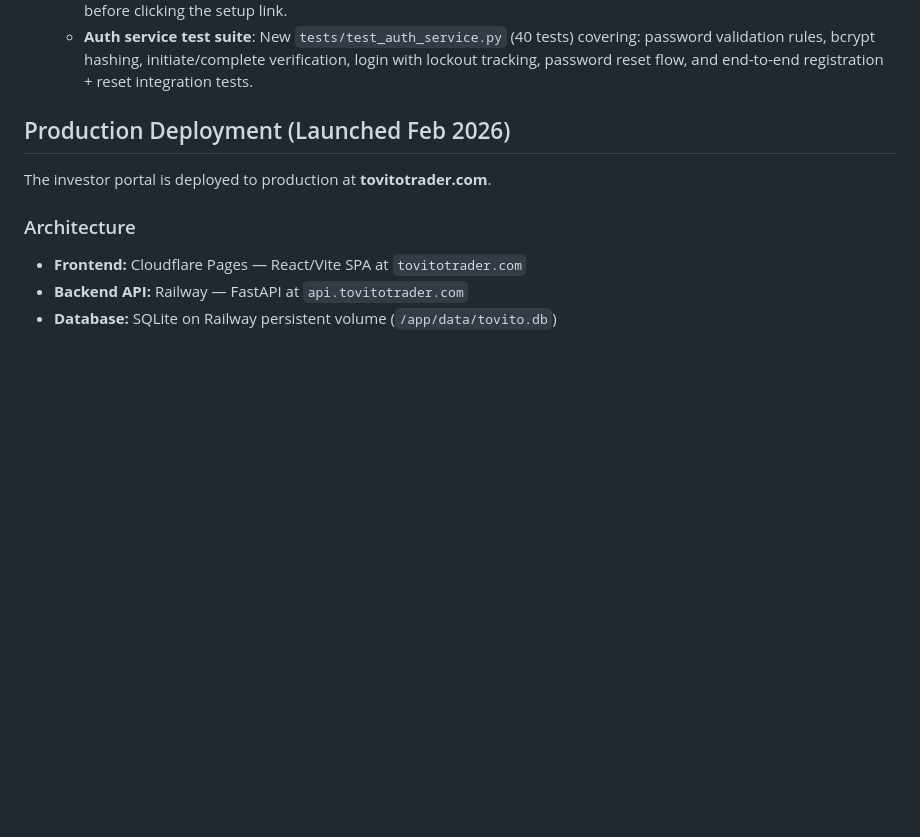
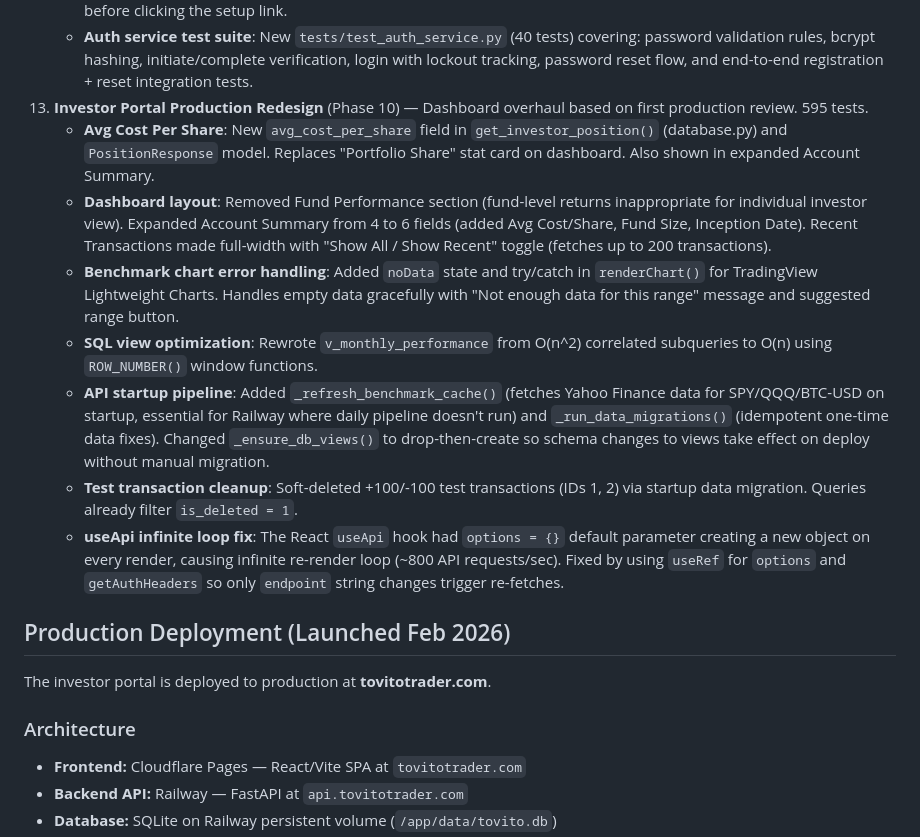
Before and after one commit to davidlang32/tovito-trader, a Markdown page: CLAUDE.md, the part around one of its changes. Drawn GitHub-style; blank space fills up the shorter version.

```diff
--- a/CLAUDE.md
+++ b/CLAUDE.md
@@ -209,6 +209,14 @@ The fund migrated from Tradier to TastyTrade in early 2026. Architecture uses a
     - **Configurable portal URL**: New `PORTAL_BASE_URL` setting in API config (default: `http://localhost:3000`). Verification and reset email links use this instead of hardcoded localhost. Env var: `PORTAL_BASE_URL`.
     - **Improved verification email**: Added password requirements to the email body so investors know what to prepare before clicking the setup link.
     - **Auth service test suite**: New `tests/test_auth_service.py` (40 tests) covering: password validation rules, bcrypt hashing, initiate/complete verification, login with lockout tracking, password reset flow, and end-to-end registration + reset integration tests.
+13. **Investor Portal Production Redesign** (Phase 10) — Dashboard overhaul based on first production review. 595 tests.
+    - **Avg Cost Per Share**: New `avg_cost_per_share` field in `get_investor_position()` (database.py) and `PositionResponse` model. Replaces "Portfolio Share" stat card on dashboard. Also shown in expanded Account Summary.
+    - **Dashboard layout**: Removed Fund Performance section (fund-level returns inappropriate for individual investor view). Expanded Account Summary from 4 to 6 fields (added Avg Cost/Share, Fund Size, Inception Date). Recent Transactions made full-width with "Show All / Show Recent" toggle (fetches up to 200 transactions).
+    - **Benchmark chart error handling**: Added `noData` state and try/catch in `renderChart()` for TradingView Lightweight Charts. Handles empty data gracefully with "Not enough data for this range" message and suggested range button.
+    - **SQL view optimization**: Rewrote `v_monthly_performance` from O(n^2) correlated subqueries to O(n) using `ROW_NUMBER()` window functions.
+    - **API startup pipeline**: Added `_refresh_benchmark_cache()` (fetches Yahoo Finance data for SPY/QQQ/BTC-USD on startup, essential for Railway where daily pipeline doesn't run) and `_run_data_migrations()` (idempotent one-time data fixes). Changed `_ensure_db_views()` to drop-then-create so schema changes to views take effect on deploy without manual migration.
+    - **Test transaction cleanup**: Soft-deleted +100/-100 test transactions (IDs 1, 2) via startup data migration. Queries already filter `is_deleted = 1`.
+    - **useApi infinite loop fix**: The React `useApi` hook had `options = {}` default parameter creating a new object on every render, causing infinite re-render loop (~800 API requests/sec). Fixed by using `useRef` for `options` and `getAuthHeaders` so only `endpoint` string changes trigger re-fetches.
 
 ## Production Deployment (Launched Feb 2026)
 
```
Also changed, not shown: other parts of CLAUDE.md (+30 -5 lines).
